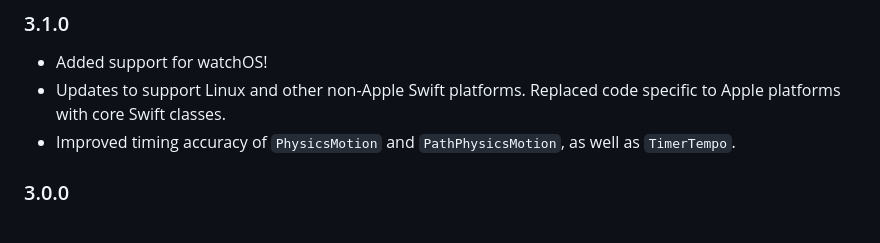
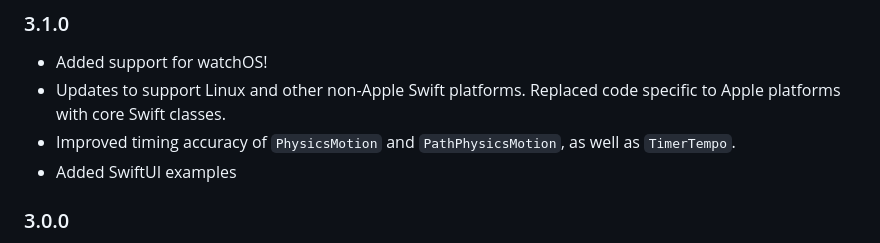
Before and after one commit to poetmountain/MotionMachine, a Markdown page: CHANGELOG.md, the part around the change. GitHub-like rendering.

```diff
--- a/CHANGELOG.md
+++ b/CHANGELOG.md
@@ -3,6 +3,7 @@
 - Added support for watchOS!
 - Updates to support Linux and other non-Apple Swift platforms. Replaced code specific to Apple platforms with core Swift classes.
 - Improved timing accuracy of `PhysicsMotion` and `PathPhysicsMotion`, as well as `TimerTempo`.
+- Added SwiftUI examples
 
 ### 3.0.0
 - MotionMachine's use of `NSObject` Key-Value Coding paths (i.e. "frame.origin.x") to read and write property values has been replaced with modern Swift KeyPaths (i.e. `\UIView.frame.origin.x`). This significant change provides more type safety and compile-time type checking, eliminates unsafe code, and now allows for the use of Optional properties and structs. Please see the [Motion Classes guide](Guides/MoveableClasses.md) for implementation examples. Tests and examples project have also been updated to reflect these changes.
```
Also changed, not shown: README.md (+1 -1 lines).
